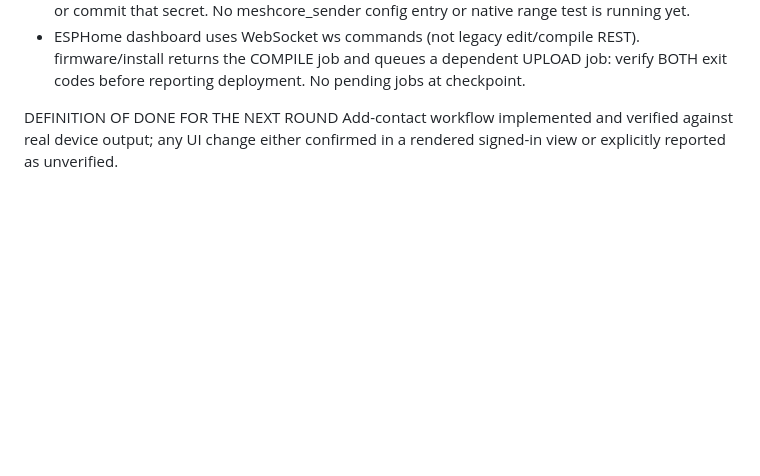
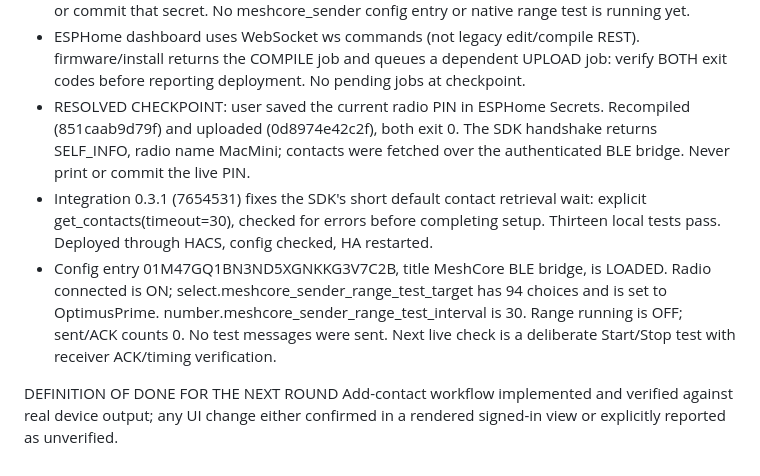
Before and after one commit to chatwithllm/meshcore-sender, a Markdown page: HANDOFF_PROMPT.md, the part around the change. GitHub-like rendering; blank space fills up the shorter version.

Commit message:
Record successful authenticated BLE bridge and Home Assistant setup

```diff
--- a/HANDOFF_PROMPT.md
+++ b/HANDOFF_PROMPT.md
@@ -198,6 +198,18 @@ HOME ASSISTANT CHECKPOINT (2026-10-05)
 - ESPHome dashboard uses WebSocket ws commands (not legacy edit/compile REST).
   firmware/install returns the COMPILE job and queues a dependent UPLOAD job:
   verify BOTH exit codes before reporting deployment. No pending jobs at checkpoint.
+- RESOLVED CHECKPOINT: user saved the current radio PIN in ESPHome Secrets.
+  Recompiled (851caab9d79f) and uploaded (0d8974e42c2f), both exit 0. The SDK
+  handshake returns SELF_INFO, radio name MacMini; contacts were fetched over the
+  authenticated BLE bridge. Never print or commit the live PIN.
+- Integration 0.3.1 (7654531) fixes the SDK's short default contact retrieval wait:
+  explicit get_contacts(timeout=30), checked for errors before completing setup.
+  Thirteen local tests pass. Deployed through HACS, config checked, HA restarted.
+- Config entry 01M47GQ1BN3ND5XGNKKG3V7C2B, title MeshCore BLE bridge, is LOADED.
+  Radio connected is ON; select.meshcore_sender_range_test_target has 94 choices
+  and is set to OptimusPrime. number.meshcore_sender_range_test_interval is 30.
+  Range running is OFF; sent/ACK counts 0. No test messages were sent. Next live
+  check is a deliberate Start/Stop test with receiver ACK/timing verification.
 
 DEFINITION OF DONE FOR THE NEXT ROUND
 Add-contact workflow implemented and verified against real device output; any UI change
```
Also changed, not shown: homeassistant.md (+17 -9 lines).
